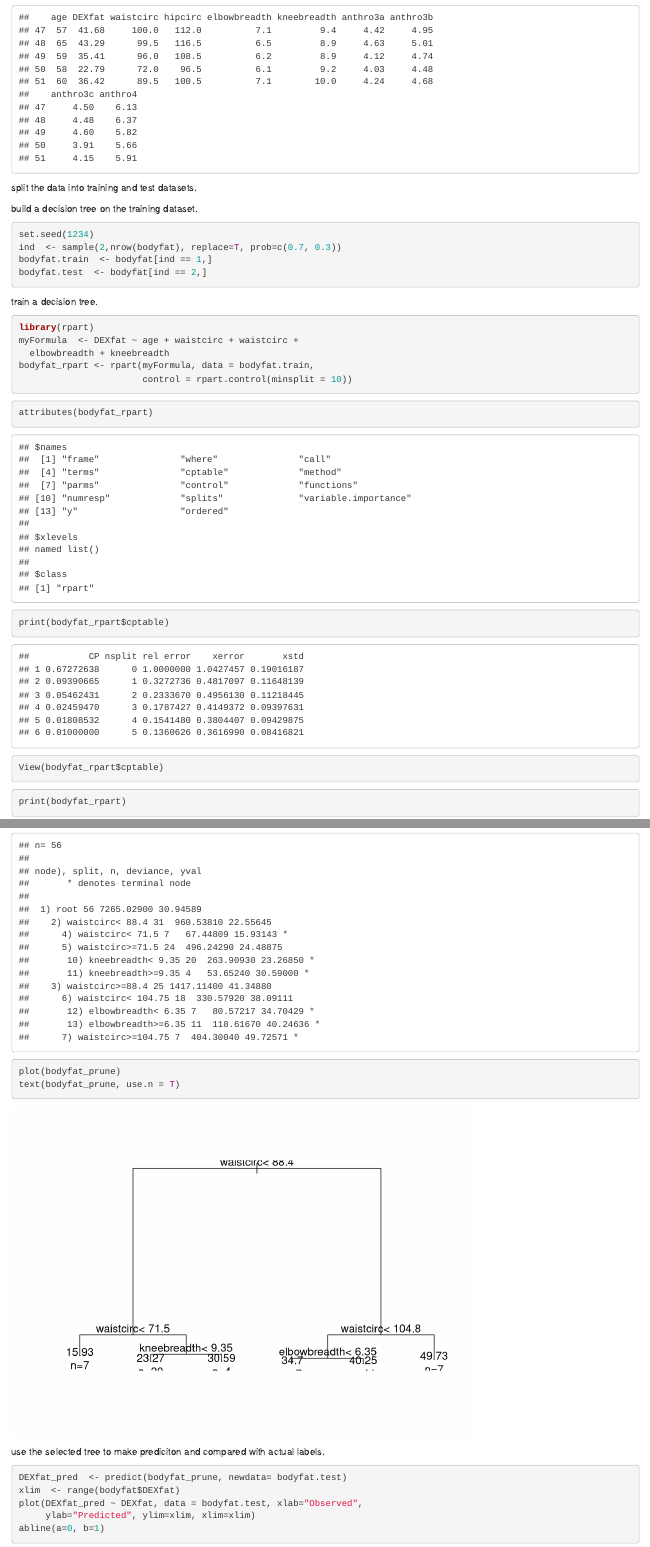
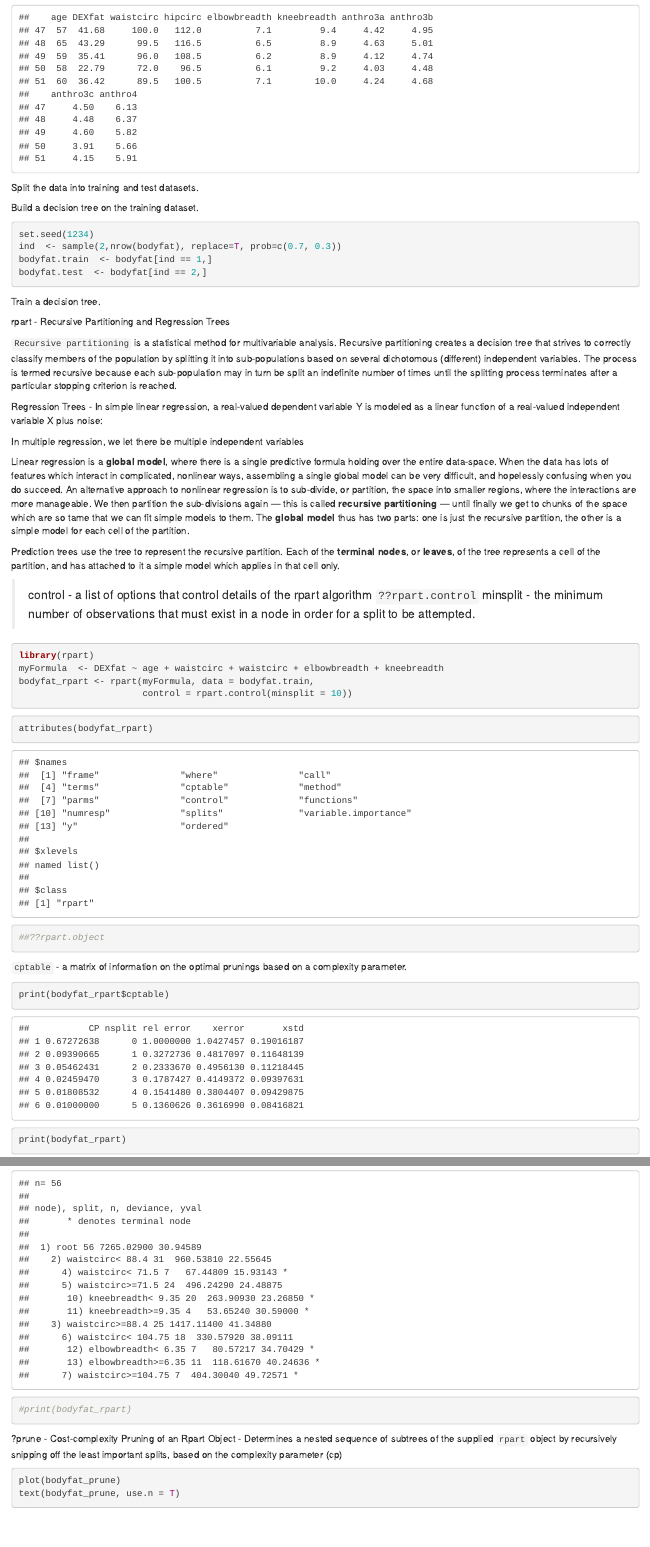
Before and after one commit to hswang108/Learning_R, an R Markdown document (Decision Trees with package rpart.Rmd): the page in a window 1100 px wide, from 680 px down before the commit and from 770 px down after it, so that both start at the same text, and a second part further down, joined at a grey line. Rendered offline with R 4.5, knitr and Pandoc, with nearby package versions.

Commit message:
Updated Decision Trees with Package rpart

````diff
--- a/Decision Trees with package rpart.Rmd
+++ b/Decision Trees with package rpart.Rmd
@@ -18,11 +28,11 @@ attributes(bodyfat)
 ```{r}
 bodyfat[1:5,]
 ```
-split the data into training and test datasets.
-
-build a decision tree on the training dataset.
 
 
+Split the data into training and test datasets.
+
+Build a decision tree on the training dataset.
 ```{r}
 set.seed(1234)
 ind  <- sample(2,nrow(bodyfat), replace=T, prob=c(0.7, 0.3))
@@ -31,11 +41,31 @@ bodyfat.test  <- bodyfat[ind == 2,]
 ```
 
 
-train a decision tree.
+Train a decision tree.
+
+rpart - Recursive Partitioning and Regression Trees
+
+`Recursive partitioning` is a statistical method for multivariable analysis. Recursive partitioning creates a decision tree that strives to correctly classify members of the population by splitting it into sub-populations based on several dichotomous (different) independent variables. The process is termed recursive because each sub-population may in turn be split an indefinite number of times until the splitting process terminates after a particular stopping criterion is reached.
+
+Regression Trees -
+In simple linear regression, a real-valued dependent variable Y is modeled as a linear function of a real-valued independent variable X plus noise:
+
+In multiple regression, we let there be multiple independent variables
+
+Linear regression is a **global model**, where there is a single predictive formula holding over the entire data-space. When the data has lots of features which interact in complicated, nonlinear ways, assembling a single global model can be very difficult, and hopelessly confusing when you do succeed. An alternative approach to nonlinear regression is to sub-divide, or partition, the space into smaller regions, where the interactions are more manageable. We then partition the sub-divisions again — this is called **recursive partitioning** — until finally we get to chunks of the space which are so tame that we can fit simple models to them. The **global model** thus has two parts: one is just the recursive partition, the other is a simple model for each cell of the partition.
+
+Prediction trees use the tree to represent the recursive partition. Each of the
+**terminal nodes**, or **leaves**, of the tree represents a cell of the partition, and has
+attached to it a simple model which applies in that cell only.
+
+
+
+> control - a list of options that control details of the rpart algorithm `??rpart.control`
+> minsplit  - the minimum number of observations that must exist in a node in order for a split to be attempted.
+
 ```{r}
 library(rpart)
-myFormula  <- DEXfat ~ age + waistcirc + waistcirc +
-  elbowbreadth + kneebreadth
+myFormula  <- DEXfat ~ age + waistcirc + waistcirc + elbowbreadth + kneebreadth
 bodyfat_rpart <- rpart(myFormula, data = bodyfat.train,
                        control = rpart.control(minsplit = 10))
 ```
@@ -43,12 +73,13 @@ bodyfat_rpart <- rpart(myFormula, data = bodyfat.train,
 
 ```{r}
 attributes(bodyfat_rpart)
+##??rpart.object
 ```
 
+`cptable` - a matrix of information on the optimal prunings based on a complexity parameter.
 
 ```{r}
 print(bodyfat_rpart$cptable)
-View(bodyfat_rpart$cptable)
 ```
 
 
@@ -69,7 +99,9 @@ opt  <- which.min(bodyfat_rpart$cptable[,"xerror"])
 cp  <- bodyfat_rpart$cptable[opt, "CP"]
 bodyfat_prune  <- prune(bodyfat_rpart, cp = cp)
 print(bodyfat_prune)
+#print(bodyfat_rpart)
 ```
+?prune -  Cost-complexity Pruning of an Rpart Object - Determines a nested sequence of subtrees of the supplied `rpart` object by recursively snipping off the least important splits, based on the complexity parameter (cp)
 
 
 
@@ -78,7 +110,7 @@ plot(bodyfat_prune)
 text(bodyfat_prune, use.n = T)
 ```
 
-use the selected tree to make prediciton and compared with actual labels.
+Use the selected tree to make `prediciton` and compared with actual labels.
 
 
 ```{r}
````
Also changed, not shown: Decision_Trees_with_package_rpart.html (added), Decision Trees with package rpart.Rmd (23 more changed lines).
